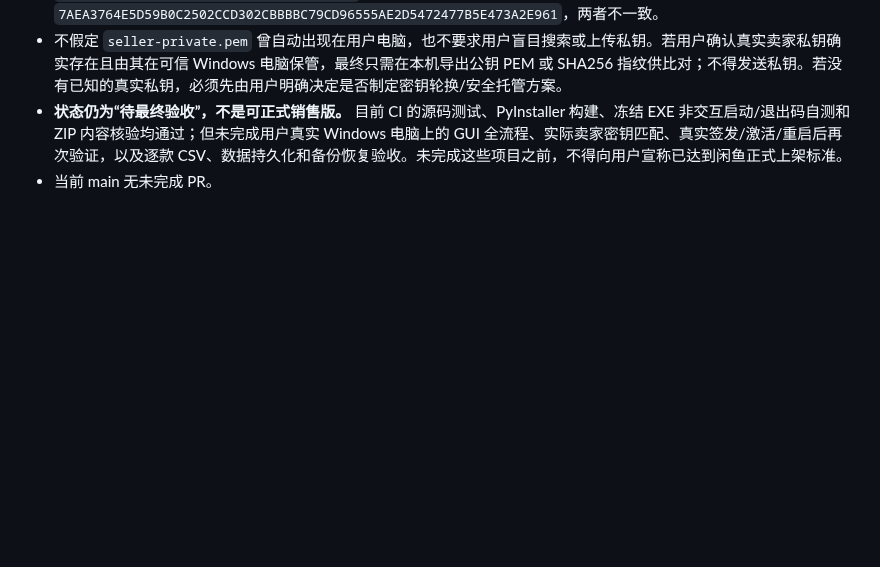
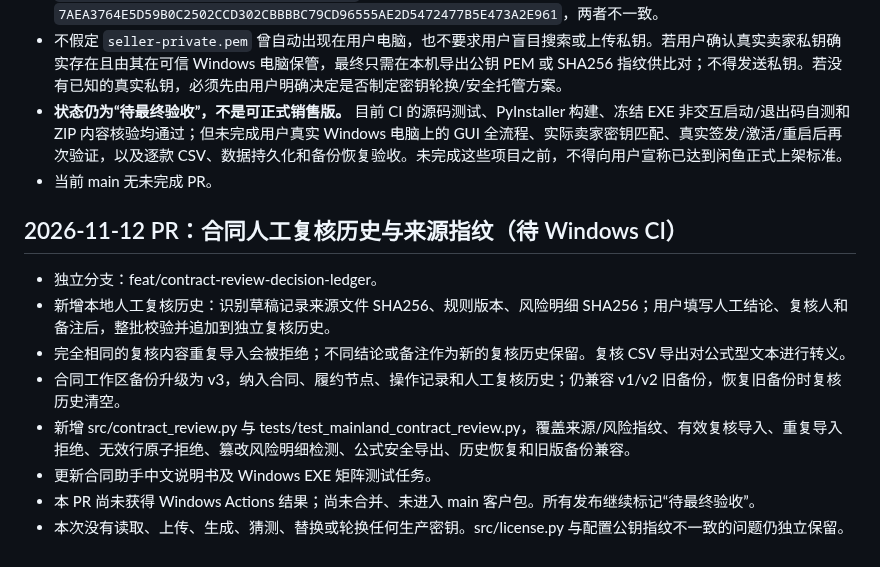
Before and after one commit to Ldc-12/Chatgpt-business-automatic, a Markdown page: docs/RELEASE_STATUS.md, the part around the change. Rendered like a GitHub page; blank space fills up the shorter version.

Commit message:
Record pending contract review ledger PR

```diff
--- a/docs/RELEASE_STATUS.md
+++ b/docs/RELEASE_STATUS.md
@@ -742,3 +742,15 @@ py tools/export_license_public_key.py --private-key "C:\你的私钥路径\selle
 - 不假定 `seller-private.pem` 曾自动出现在用户电脑，也不要求用户盲目搜索或上传私钥。若用户确认真实卖家私钥确实存在且由其在可信 Windows 电脑保管，最终只需在本机导出公钥 PEM 或 SHA256 指纹供比对；不得发送私钥。若没有已知的真实私钥，必须先由用户明确决定是否制定密钥轮换/安全托管方案。
 - **状态仍为“待最终验收”，不是可正式销售版。** 目前 CI 的源码测试、PyInstaller 构建、冻结 EXE 非交互启动/退出码自测和 ZIP 内容核验均通过；但未完成用户真实 Windows 电脑上的 GUI 全流程、实际卖家密钥匹配、真实签发/激活/重启后再次验证，以及逐款 CSV、数据持久化和备份恢复验收。未完成这些项目之前，不得向用户宣称已达到闲鱼正式上架标准。
 - 当前 main 无未完成 PR。
+
+
+## 2026-11-12 PR：合同人工复核历史与来源指纹（待 Windows CI）
+
+- 独立分支：feat/contract-review-decision-ledger。
+- 新增本地人工复核历史：识别草稿记录来源文件 SHA256、规则版本、风险明细 SHA256；用户填写人工结论、复核人和备注后，整批校验并追加到独立复核历史。
+- 完全相同的复核内容重复导入会被拒绝；不同结论或备注作为新的复核历史保留。复核 CSV 导出对公式型文本进行转义。
+- 合同工作区备份升级为 v3，纳入合同、履约节点、操作记录和人工复核历史；仍兼容 v1/v2 旧备份，恢复旧备份时复核历史清空。
+- 新增 src/contract_review.py 与 tests/test_mainland_contract_review.py，覆盖来源/风险指纹、有效复核导入、重复导入拒绝、无效行原子拒绝、篡改风险明细检测、公式安全导出、历史恢复和旧版备份兼容。
+- 更新合同助手中文说明书及 Windows EXE 矩阵测试任务。
+- 本 PR 尚未获得 Windows Actions 结果；尚未合并、未进入 main 客户包。所有发布继续标记“待最终验收”。
+- 本次没有读取、上传、生成、猜测、替换或轮换任何生产密钥。src/license.py 与配置公钥指纹不一致的问题仍独立保留。
```
